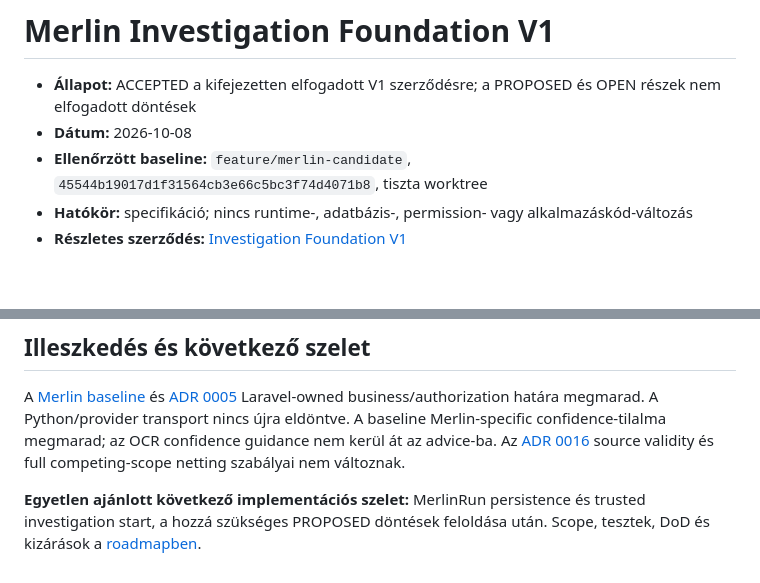
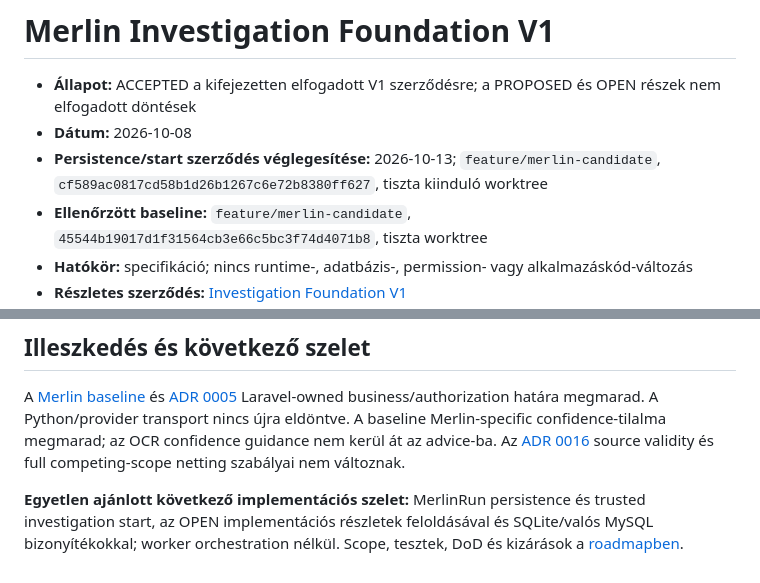
Before and after one commit to KovacsZoltan65/KM_Production, a Markdown page: .kiro/decisions/0017-merlin-investigation-foundation.md, 2 parts joined by grey strips. GitHub-like rendering; blank space fills up the shorter version.

```diff
--- a/.kiro/decisions/0017-merlin-investigation-foundation.md
+++ b/.kiro/decisions/0017-merlin-investigation-foundation.md
@@ -2,6 +2,7 @@
 
 - **Állapot:** ACCEPTED a kifejezetten elfogadott V1 szerződésre; a PROPOSED és OPEN részek nem elfogadott döntések
 - **Dátum:** 2026-10-08
+- **Persistence/start szerződés véglegesítése:** 2026-10-13; `feature/merlin-candidate`, `cf589ac0817cd58b1d26b1267c6e72b8380ff627`, tiszta kiinduló worktree
 - **Ellenőrzött baseline:** `feature/merlin-candidate`, `45544b19017d1f31564cb3e66c5bc3f74d4071b8`, tiszta worktree
 - **Hatókör:** specifikáció; nincs runtime-, adatbázis-, permission- vagy alkalmazáskód-változás
 - **Részletes szerződés:** [Investigation Foundation V1](../../docs/specifications/merlin/investigation-foundation-v1.md)
@@ -124,5 +180,6 @@ Az [ADR 0016](0016-material-requirement-demand-eligibility.md) source validity
 és full competing-scope netting szabályai nem változnak.
 
 **Egyetlen ajánlott következő implementációs szelet:** MerlinRun persistence és
-trusted investigation start, a hozzá szükséges PROPOSED döntések feloldása után.
+trusted investigation start, az OPEN implementációs részletek feloldásával és
+SQLite/valós MySQL bizonyítékokkal; worker orchestration nélkül.
 Scope, tesztek, DoD és kizárások a [roadmapben](../../docs/specifications/merlin/investigation-foundation-v1.md#8-implementációs-szeletek).
```
Also changed, not shown: other parts of .kiro/decisions/0017-merlin-investigation-foundation.md (+67 -12 lines), 1 other file.
